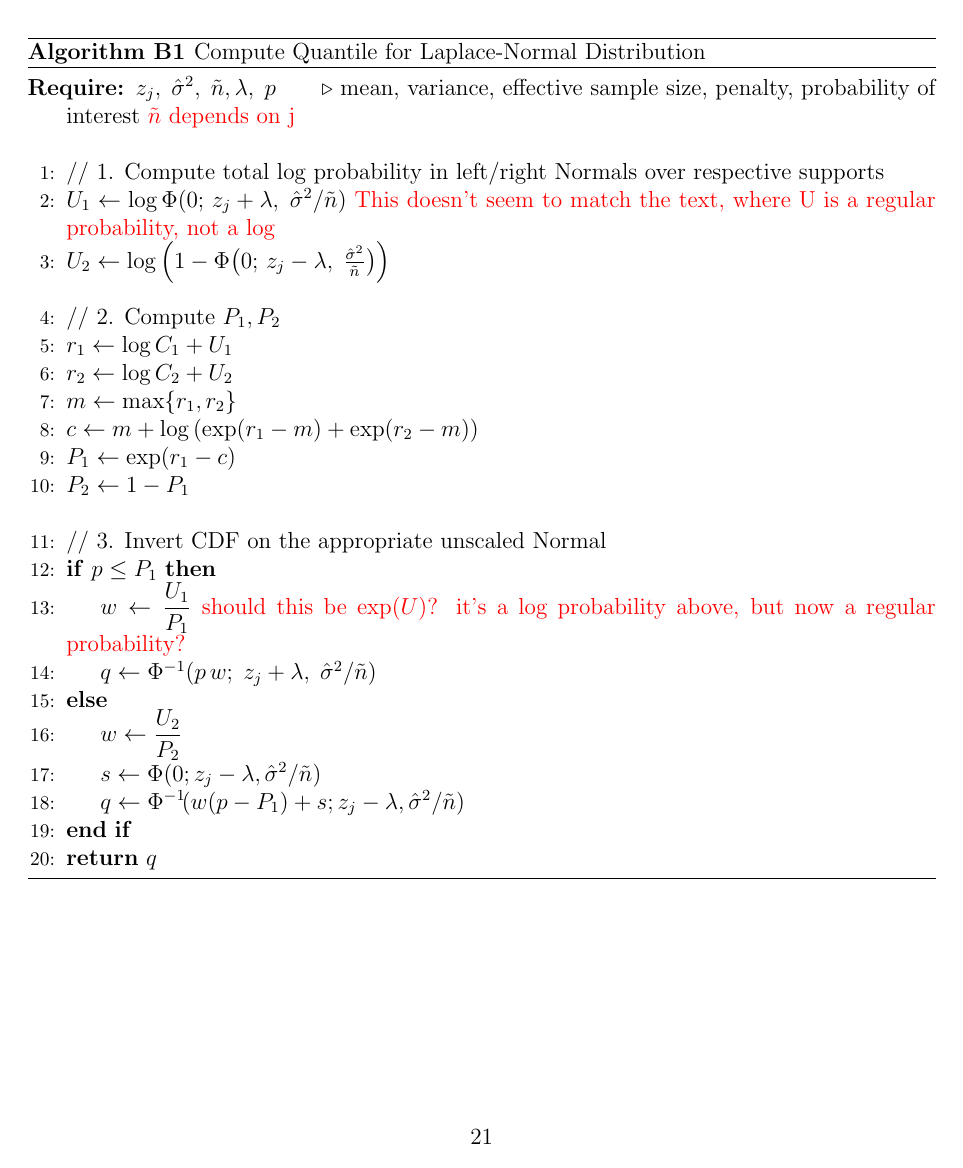
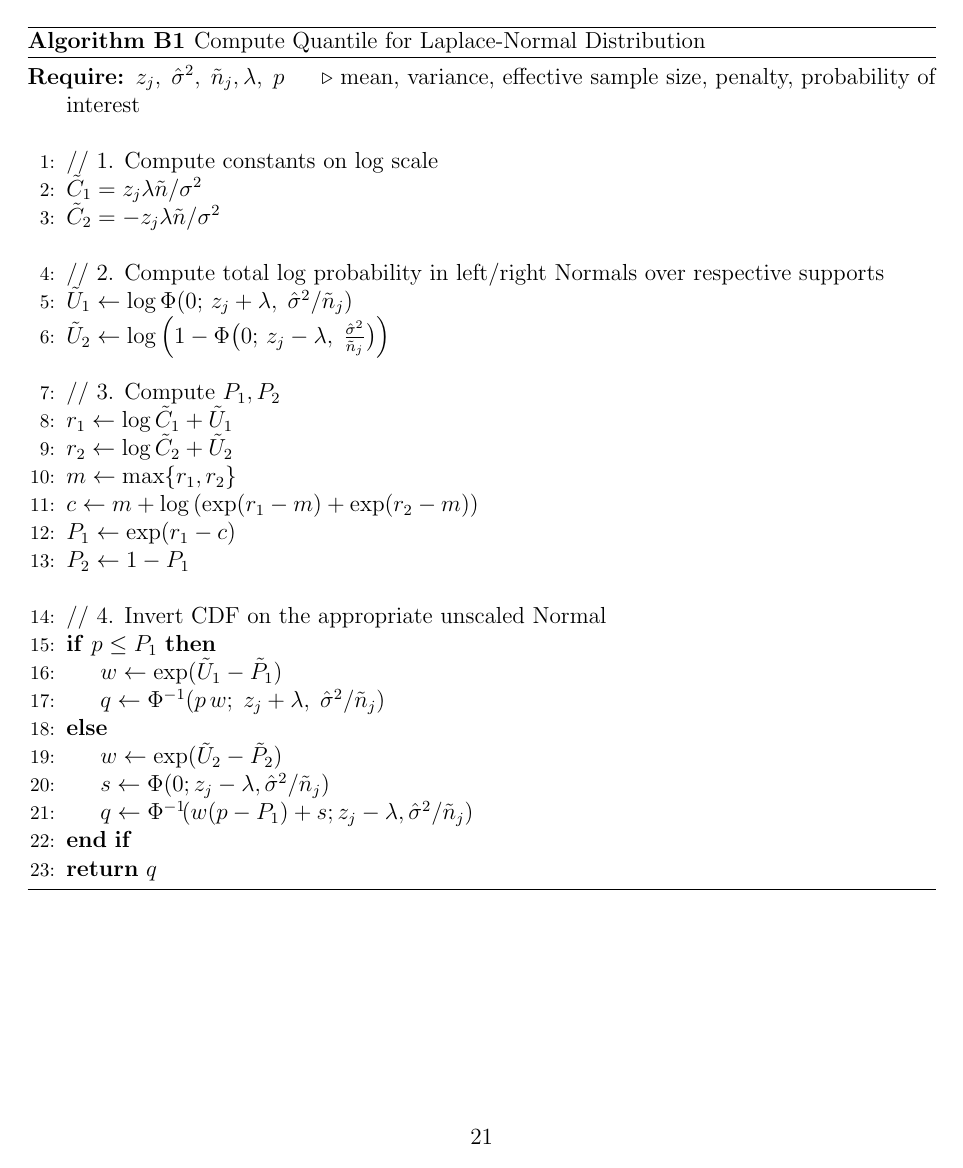
Before and after one commit to lharris421/man-avg-cov, a LaTeX document (avg-cov.tex, which reads supp.tex): page 21 of 24. Compiled offline with pdfLaTeX; a missing bibliography style is replaced by a similar one.

Commit message:
update n_j in B, update alg

```diff
--- a/supp.tex
+++ b/supp.tex
@@ -78,28 +78,32 @@ This algorithm is described explicitly in Algorithm~\ref{alg:quantile}; note tha
 \label{alg:quantile}
 \begin{algorithmic}[1]
   \Require
-    $z_j,\;\hat{\sigma}^2,\;\tilde{n},\lambda,\;p$ \Comment{mean, variance, effective sample size, penalty, probability of interest} \pb{$\tilde{n}$ depends on j}
+    $z_j,\;\hat{\sigma}^2,\;\tilde{n}_j,\lambda,\;p$ \Comment{mean, variance, effective sample size, penalty, probability of interest}
   \Statex
-  \State // 1. Compute total log probability in left/right Normals over respective supports
-  \State $U_{1} \gets \log \Phi(0; \, z_j + \lambda,\; \hat{\sigma}^2 / \tilde{n})$ \pb{This doesn't seem to match the text, where U is a regular probability, not a log}
-  \State $U_{2} \gets \log \left(1 - \Phi\bigl(0;\,z_j - \lambda,\;\tfrac{\hat{\sigma}^2}{\tilde{n}}\bigr)\right)$
+  \State // 1. Compute constants on log scale
+  \State $\tilde{C}_{1} = z_j \lambda \tilde{n}/\sigma^2$
+  \State $\tilde{C}_{2} = -z_j \lambda \tilde{n}/\sigma^2$
   \Statex
-  \State // 2. Compute $P_{1}, P_{2}$
-  \State $r_{1} \gets \log C_{1} + U_{1}$
-  \State $r_{2} \gets \log C_{2} + U_{2}$
+  \State // 2. Compute total log probability in left/right Normals over respective supports
+  \State $\tilde{U}_{1} \gets \log \Phi(0; \, z_j + \lambda,\; \hat{\sigma}^2 / \tilde{n}_j)$
+  \State $\tilde{U}_{2} \gets \log \left(1 - \Phi\bigl(0;\,z_j - \lambda,\;\tfrac{\hat{\sigma}^2}{\tilde{n}_j}\bigr)\right)$
+  \Statex
+  \State // 3. Compute $P_{1}, P_{2}$
+  \State $r_{1} \gets \log \tilde{C}_{1} + \tilde{U}_{1}$
+  \State $r_{2} \gets \log \tilde{C}_{2} + \tilde{U}_{2}$
   \State $m \gets \max \lbrace r_{1}, r_{2} \rbrace$
   \State $c \gets m + \log\left(\exp(r_{1} - m) + \exp(r_{2} - m)\right)$
   \State $P_{1} \gets \exp(r_{1} - c)$
   \State $P_{2} \gets 1 - P_{1}$
   \Statex
-  \State // 3. Invert CDF on the appropriate unscaled Normal
+  \State // 4. Invert CDF on the appropriate unscaled Normal
   \If{$p \le P_{1}$}
-    \State $w \gets \dfrac{U_{1}}{P_{1}}$ \pb{should this be $\exp(U)$? it's a log probability above, but now a regular probability?}
-    \State $q \gets \Phi^{-1}(p \,w;\;z_j + \lambda, \; \hat{\sigma}^2 / \tilde{n})$
+    \State $w \gets \exp(\tilde{U}_{1} - \tilde{P}_{1})$
+    \State $q \gets \Phi^{-1}(p \,w;\;z_j + \lambda, \; \hat{\sigma}^2 / \tilde{n}_j)$
   \Else
-    \State $w \gets \dfrac{U_{2}}{P_{2}}$
-    \State $s \gets \Phi(0; z_j - \lambda, \hat{\sigma}^2 / \tilde{n})$
-    \State $q \gets \Phi^{-1}\!(w(p - P_{1}) + s;z_j - \lambda, \hat{\sigma}^2 / \tilde{n})$
+    \State $w \gets \exp(\tilde{U}_{2} - \tilde{P}_{2})$
+    \State $s \gets \Phi(0; z_j - \lambda, \hat{\sigma}^2 / \tilde{n}_j)$
+    \State $q \gets \Phi^{-1}\!(w(p - P_{1}) + s;z_j - \lambda, \hat{\sigma}^2 / \tilde{n}_j)$
   \EndIf
   \State \Return $q$
 \end{algorithmic}
```
Also changed, not shown: supp.tex (28 more changed lines).
